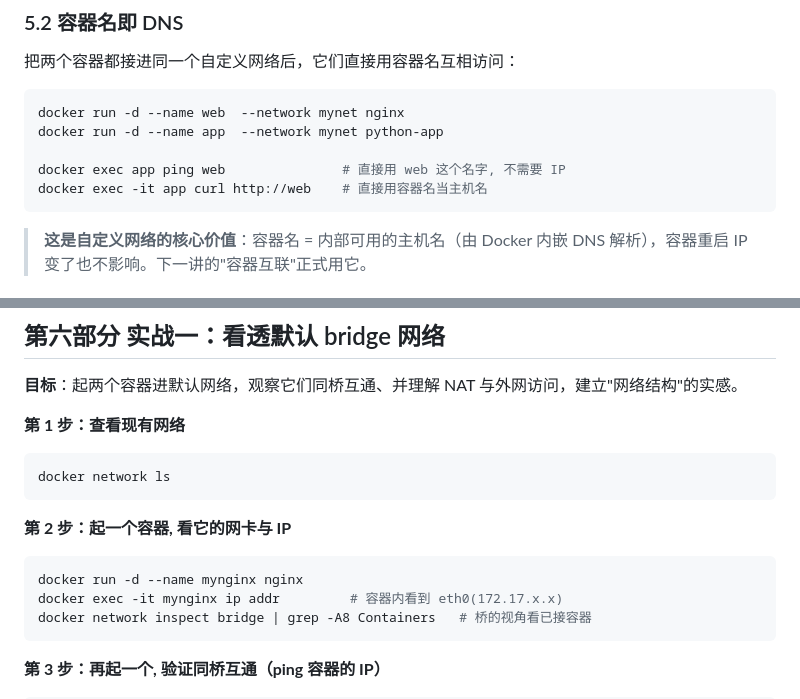
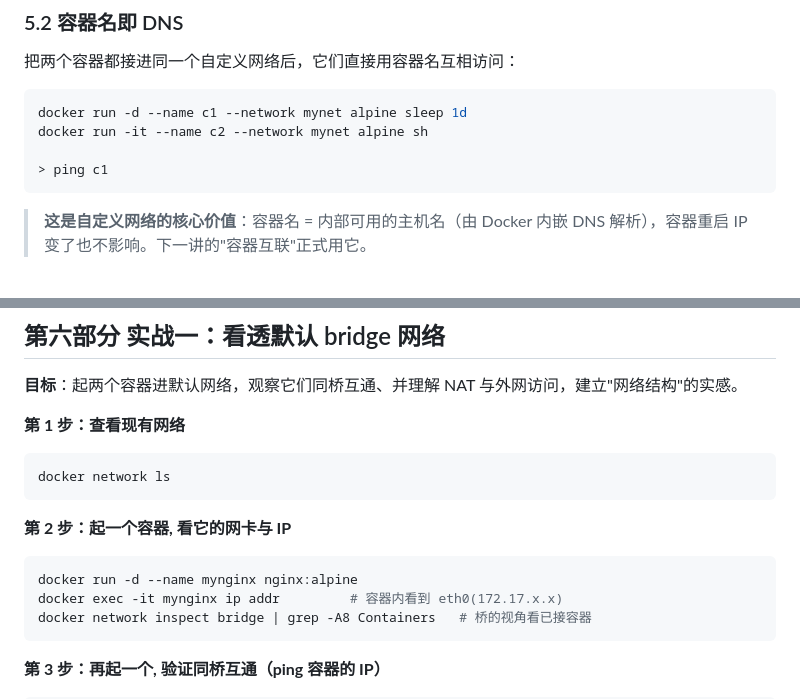
Before and after one commit to jame-louis/docker-101, a Markdown page: src/lectures/lecture07.md, 2 parts joined by grey strips. GitHub-like rendering.

Commit message:
update lecture 07

````diff
--- a/src/lectures/lecture07.md
+++ b/src/lectures/lecture07.md
@@ -174,11 +174,10 @@ docker inspect web | grep IPAddress    # 看到 172.20.5.10
 把两个容器都接进同一个自定义网络后，它们直接用容器名互相访问：
 
 ```bash
-docker run -d --name web  --network mynet nginx
-docker run -d --name app  --network mynet python-app
+docker run -d --name c1 --network mynet alpine sleep 1d
+docker run -it --name c2 --network mynet alpine sh
 
-docker exec app ping web               # 直接用 web 这个名字, 不需要 IP
-docker exec -it app curl http://web    # 直接用容器名当主机名
+> ping c1
 ```
 
 > **这是自定义网络的核心价值**：容器名 = 内部可用的主机名（由 Docker 内嵌 DNS 解析），容器重启 IP 变了也不影响。下一讲的"容器互联"正式用它。
@@ -220,7 +219,7 @@ docker network ls
 **第 2 步：起一个容器, 看它的网卡与 IP**
 
 ```bash
-docker run -d --name mynginx nginx
+docker run -d --name mynginx nginx:alpine
 docker exec -it mynginx ip addr         # 容器内看到 eth0(172.17.x.x)
 docker network inspect bridge | grep -A8 Containers   # 桥的视角看已接容器
 ```
````
Also changed, not shown: slides/lecture07.md (+5 -6 lines), 1 other file.
